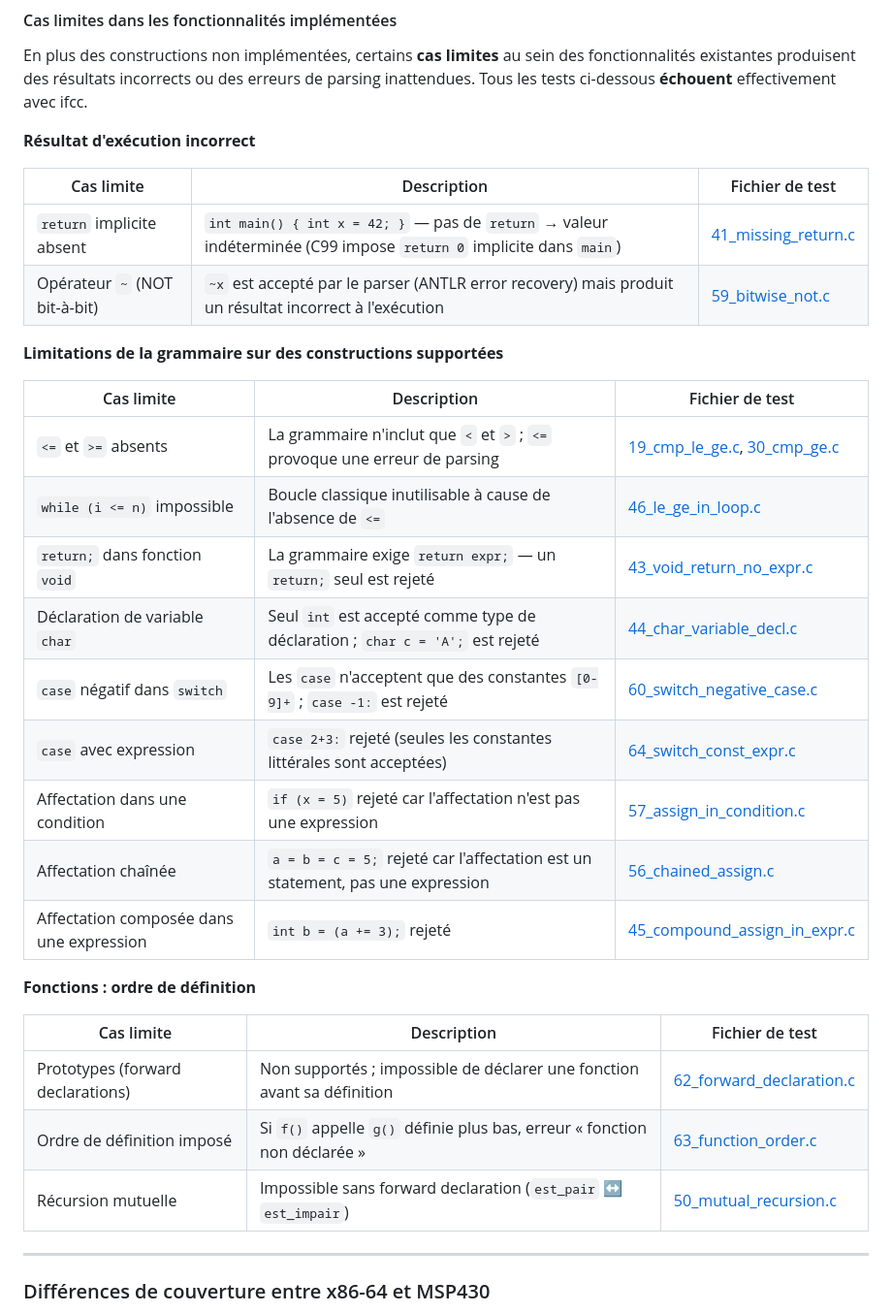
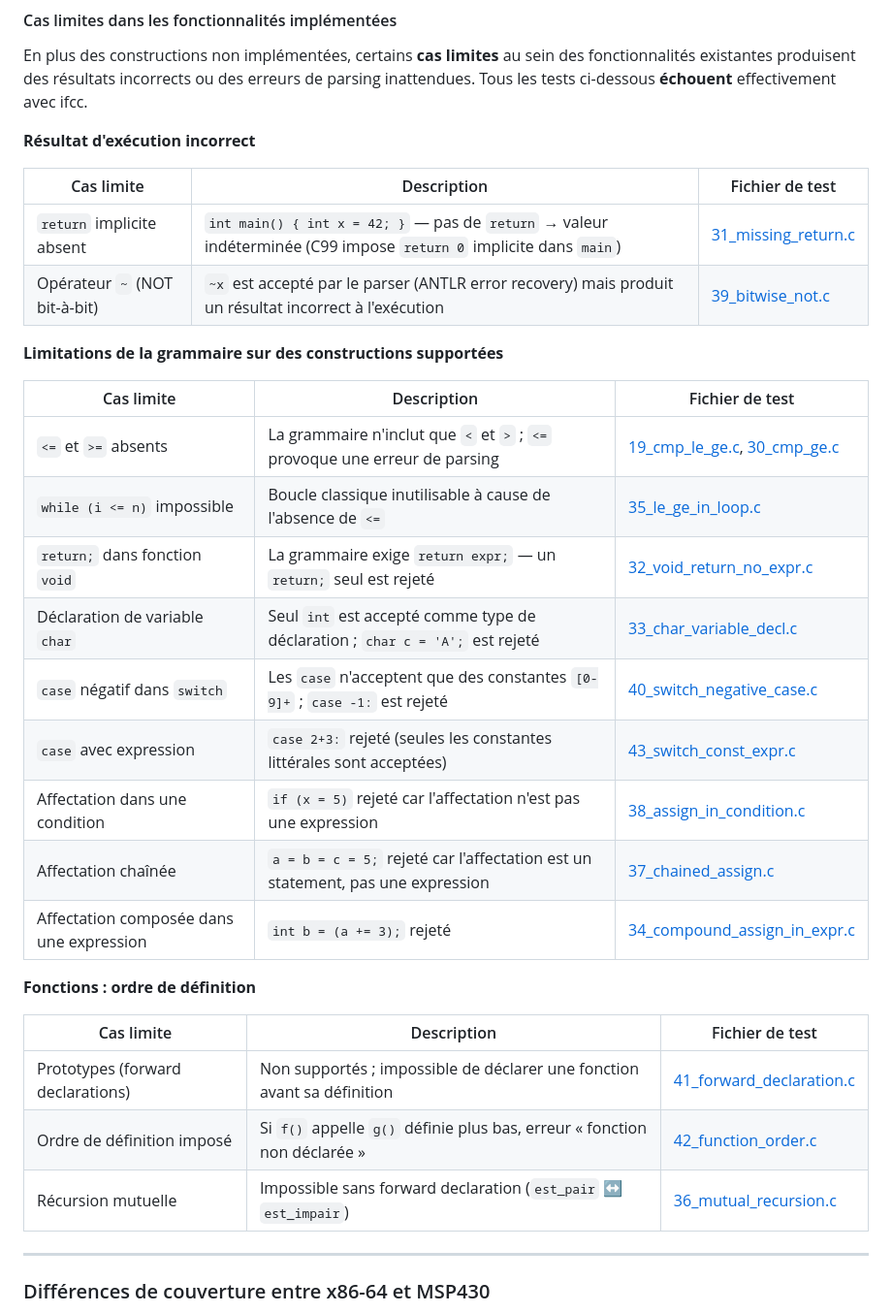
Before and after one commit to RED-ICE-95/PLD_COMP, a Markdown page: README.md, the part around one of its changes. Shown at 97% size. Drawn GitHub-style.

Commit message:
NumerotationTestsFailedInReadme

```diff
--- a/README.md
+++ b/README.md
@@ -365,30 +365,30 @@ En plus des constructions non implémentées, certains **cas limites** au sein d
 
 | Cas limite | Description | Fichier de test |
 |---|---|---|
-| `return` implicite absent | `int main() { int x = 42; }` — pas de `return` → valeur indéterminée (C99 impose `return 0` implicite dans `main`) | [41_missing_return.c](testfiles/tests_limites_connues/41_missing_return.c) |
-| Opérateur `~` (NOT bit-à-bit) | `~x` est accepté par le parser (ANTLR error recovery) mais produit un résultat incorrect à l'exécution | [59_bitwise_not.c](testfiles/tests_limites_connues/59_bitwise_not.c) |
+| `return` implicite absent | `int main() { int x = 42; }` — pas de `return` → valeur indéterminée (C99 impose `return 0` implicite dans `main`) | [31_missing_return.c](testfiles/tests_failed/31_missing_return.c) |
+| Opérateur `~` (NOT bit-à-bit) | `~x` est accepté par le parser (ANTLR error recovery) mais produit un résultat incorrect à l'exécution | [39_bitwise_not.c](testfiles/tests_failed/39_bitwise_not.c) |
 
 **Limitations de la grammaire sur des constructions supportées**
 
 | Cas limite | Description | Fichier de test |
 |---|---|---|
-| `<=` et `>=` absents | La grammaire n'inclut que `<` et `>` ; `<=` provoque une erreur de parsing | [19_cmp_le_ge.c](testfiles/tests_limites_connues/19_cmp_le_ge.c), [30_cmp_ge.c](testfiles/tests_limites_connues/30_cmp_ge.c) |
-| `while (i <= n)` impossible | Boucle classique inutilisable à cause de l'absence de `<=` | [46_le_ge_in_loop.c](testfiles/tests_limites_connues/46_le_ge_in_loop.c) |
-| `return;` dans fonction `void` | La grammaire exige `return expr;` — un `return;` seul est rejeté | [43_void_return_no_expr.c](testfiles/tests_limites_connues/43_void_return_no_expr.c) |
-| Déclaration de variable `char` | Seul `int` est accepté comme type de déclaration ; `char c = 'A';` est rejeté | [44_char_variable_decl.c](testfiles/tests_limites_connues/44_char_variable_decl.c) |
-| `case` négatif dans `switch` | Les `case` n'acceptent que des constantes `[0-9]+` ; `case -1:` est rejeté | [60_switch_negative_case.c](testfiles/tests_limites_connues/60_switch_negative_case.c) |
-| `case` avec expression | `case 2+3:` rejeté (seules les constantes littérales sont acceptées) | [64_switch_const_expr.c](testfiles/tests_limites_connues/64_switch_const_expr.c) |
-| Affectation dans une condition | `if (x = 5)` rejeté car l'affectation n'est pas une expression | [57_assign_in_condition.c](testfiles/tests_limites_connues/57_assign_in_condition.c) |
-| Affectation chaînée | `a = b = c = 5;` rejeté car l'affectation est un statement, pas une expression | [56_chained_assign.c](testfiles/tests_limites_connues/56_chained_assign.c) |
-| Affectation composée dans une expression | `int b = (a += 3);` rejeté | [45_compound_assign_in_expr.c](testfiles/tests_limites_connues/45_compound_assign_in_expr.c) |
+| `<=` et `>=` absents | La grammaire n'inclut que `<` et `>` ; `<=` provoque une erreur de parsing | [19_cmp_le_ge.c](testfiles/tests_failed/19_cmp_le_ge.c), [30_cmp_ge.c](testfiles/tests_failed/30_cmp_ge.c) |
+| `while (i <= n)` impossible | Boucle classique inutilisable à cause de l'absence de `<=` | [35_le_ge_in_loop.c](testfiles/tests_failed/35_le_ge_in_loop.c) |
+| `return;` dans fonction `void` | La grammaire exige `return expr;` — un `return;` seul est rejeté | [32_void_return_no_expr.c](testfiles/tests_failed/32_void_return_no_expr.c) |
+| Déclaration de variable `char` | Seul `int` est accepté comme type de déclaration ; `char c = 'A';` est rejeté | [33_char_variable_decl.c](testfiles/tests_failed/33_char_variable_decl.c) |
+| `case` négatif dans `switch` | Les `case` n'acceptent que des constantes `[0-9]+` ; `case -1:` est rejeté | [40_switch_negative_case.c](testfiles/tests_failed/40_switch_negative_case.c) |
+| `case` avec expression | `case 2+3:` rejeté (seules les constantes littérales sont acceptées) | [43_switch_const_expr.c](testfiles/tests_failed/43_switch_const_expr.c) |
+| Affectation dans une condition | `if (x = 5)` rejeté car l'affectation n'est pas une expression | [38_assign_in_condition.c](testfiles/tests_failed/38_assign_in_condition.c) |
+| Affectation chaînée | `a = b = c = 5;` rejeté car l'affectation est un statement, pas une expression | [37_chained_assign.c](testfiles/tests_failed/37_chained_assign.c) |
+| Affectation composée dans une expression | `int b = (a += 3);` rejeté | [34_compound_assign_in_expr.c](testfiles/tests_failed/34_compound_assign_in_expr.c) |
 
 **Fonctions : ordre de définition**
 
 | Cas limite | Description | Fichier de test |
 |---|---|---|
-| Prototypes (forward declarations) | Non supportés ; impossible de déclarer une fonction avant sa définition | [62_forward_declaration.c](testfiles/tests_limites_connues/62_forward_declaration.c) |
-| Ordre de définition imposé | Si `f()` appelle `g()` définie plus bas, erreur « fonction non déclarée » | [63_function_order.c](testfiles/tests_limites_connues/63_function_order.c) |
-| Récursion mutuelle | Impossible sans forward declaration (`est_pair` ↔ `est_impair`) | [50_mutual_recursion.c](testfiles/tests_limites_connues/50_mutual_recursion.c) |
+| Prototypes (forward declarations) | Non supportés ; impossible de déclarer une fonction avant sa définition | [41_forward_declaration.c](testfiles/tests_failed/41_forward_declaration.c) |
+| Ordre de définition imposé | Si `f()` appelle `g()` définie plus bas, erreur « fonction non déclarée » | [42_function_order.c](testfiles/tests_failed/42_function_order.c) |
+| Récursion mutuelle | Impossible sans forward declaration (`est_pair` ↔ `est_impair`) | [36_mutual_recursion.c](testfiles/tests_failed/36_mutual_recursion.c) |
 
 ---
 
```
Also changed, not shown: other parts of README.md (+30 -30 lines).
